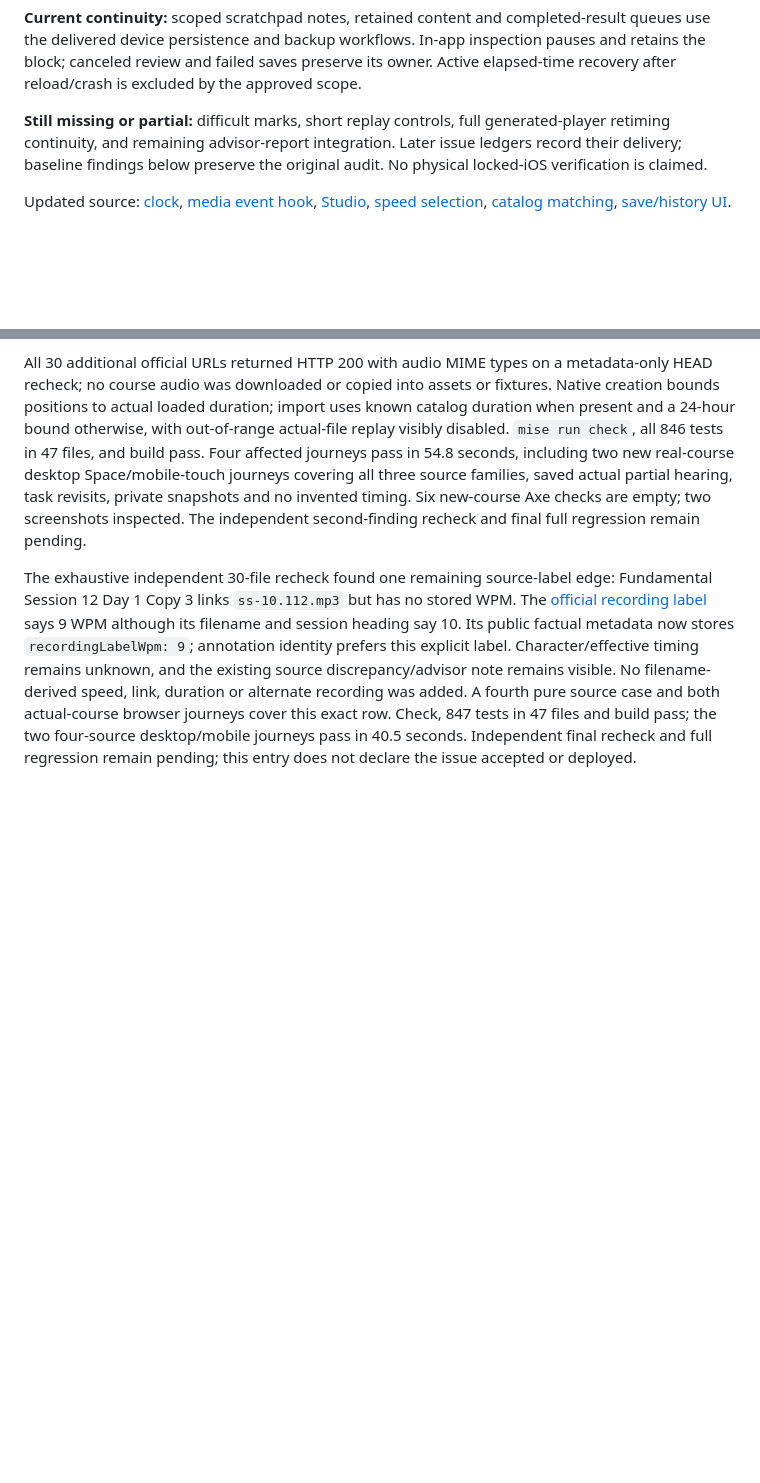
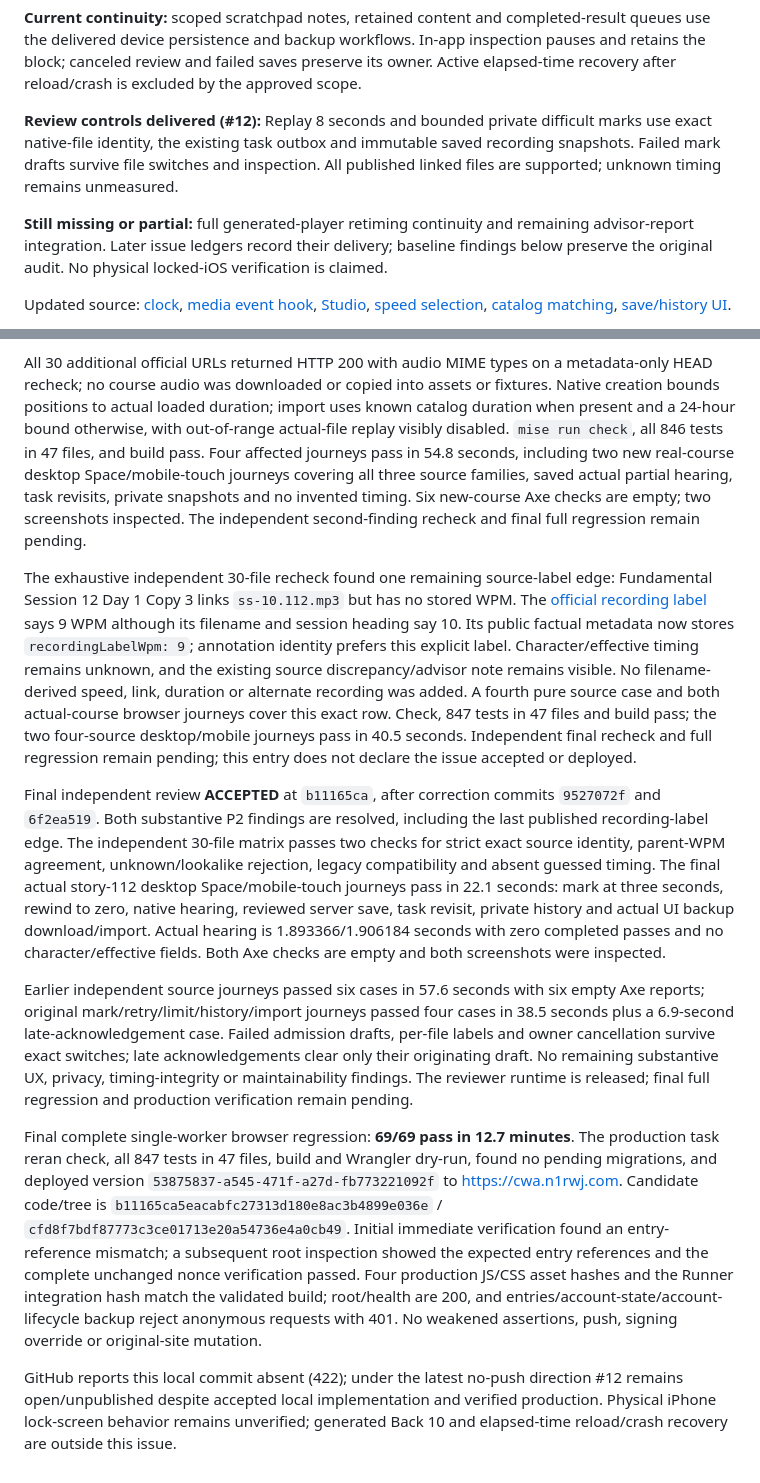
Before and after one commit to rwjblue/cwa-training-tracker, a Markdown page: docs/parity/audio.md, 2 parts joined by grey strips. GitHub-like rendering; blank space fills up the shorter version.

```diff
--- a/docs/parity/audio.md
+++ b/docs/parity/audio.md
@@ -43,9 +43,14 @@ queues use the delivered device persistence and backup workflows. In-app inspect
 pauses and retains the block; canceled review and failed saves preserve its owner.
 Active elapsed-time recovery after reload/crash is excluded by the approved scope.
 
-**Still missing or partial:** difficult marks, short replay controls, full generated-player
-retiming continuity, and remaining advisor-report integration. Later issue ledgers
-record their delivery; baseline findings below preserve the original audit.
+**Review controls delivered (#12):** Replay 8 seconds and bounded private difficult
+marks use exact native-file identity, the existing task outbox and immutable saved
+recording snapshots. Failed mark drafts survive file switches and inspection.
+All published linked files are supported; unknown timing remains unmeasured.
+
+**Still missing or partial:** full generated-player retiming continuity and remaining
+advisor-report integration. Later issue ledgers record their delivery; baseline
+findings below preserve the original audit.
 No physical locked-iOS verification is claimed.
 
 Updated source: [clock](../../src/client/practice-clock.ts),
@@ -629,3 +634,40 @@ both actual-course browser journeys cover this exact row. Check, 847 tests in
 47 files and build pass; the two four-source desktop/mobile journeys pass in
 40.5 seconds. Independent final recheck and full regression remain
 pending; this entry does not declare the issue accepted or deployed.
+
+
+Final independent review **ACCEPTED** at `b11165ca`, after correction commits
+`9527072f` and `6f2ea519`. Both substantive P2 findings are resolved, including the
+last published recording-label edge. The independent 30-file matrix passes two
+checks for strict exact source identity, parent-WPM agreement, unknown/lookalike
+rejection, legacy compatibility and absent guessed timing. The final actual
+story-112 desktop Space/mobile-touch journeys pass in 22.1 seconds: mark at three
+seconds, rewind to zero, native hearing, reviewed server save, task revisit,
+private history and actual UI backup download/import. Actual hearing is
+1.893366/1.906184 seconds with zero completed passes and no character/effective
+fields. Both Axe checks are empty and both screenshots were inspected.
+
+Earlier independent source journeys passed six cases in 57.6 seconds with six
+empty Axe reports; original mark/retry/limit/history/import journeys passed four
+cases in 38.5 seconds plus a 6.9-second late-acknowledgement case. Failed admission
+drafts, per-file labels and owner cancellation survive exact switches; late
+acknowledgements clear only their originating draft. No remaining substantive UX,
+privacy, timing-integrity or maintainability findings. The reviewer runtime is
+released; final full regression and production verification remain pending.
+
+
+Final complete single-worker browser regression: **69/69 pass in 12.7 minutes**.
+The production task reran check, all 847 tests in 47 files, build and Wrangler
+dry-run, found no pending migrations, and deployed version `53875837-a545-471f-a27d-fb773221092f`
+to https://cwa.n1rwj.com. Candidate code/tree is `b11165ca5eacabfc27313d180e8ac3b4899e036e` /
+`cfd8f7bdf87773c3ce01713e20a54736e4a0cb49`. Initial immediate verification found an entry-reference mismatch;
+a subsequent root inspection showed the expected entry references and the complete
+unchanged nonce verification passed. Four production JS/CSS asset hashes and the
+Runner integration hash match the validated build; root/health are 200, and
+entries/account-state/account-lifecycle backup reject anonymous requests with 401.
+No weakened assertions, push, signing override or original-site mutation.
+
+GitHub reports this local commit absent (422); under the latest no-push direction
+#12 remains open/unpublished despite accepted local implementation and verified
+production. Physical iPhone lock-screen behavior remains unverified; generated
+Back 10 and elapsed-time reload/crash recovery are outside this issue.
```
Also changed, not shown: docs/trainer-parity.md (+37 -0 lines).
